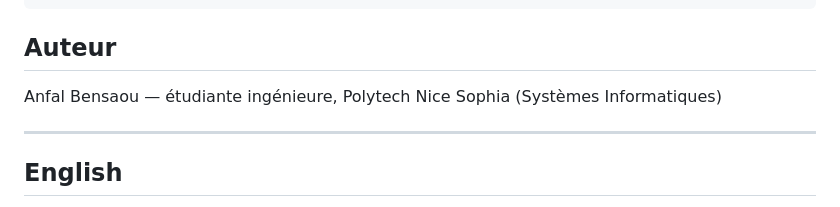
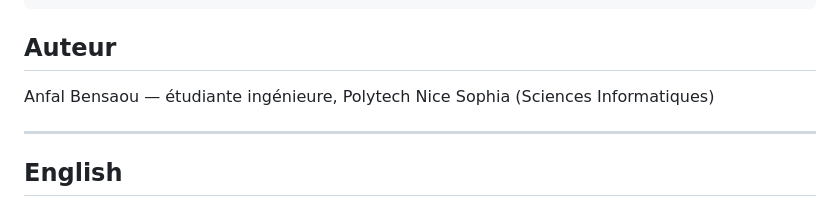
Before and after one commit to AnfalBEN/med-rembourse, a Markdown page: v1-c/README.md, the part around the change. GitHub-like rendering.

````diff
--- a/v1-c/README.md
+++ b/v1-c/README.md
@@ -46,7 +46,7 @@ gcc main.c -o med-rembourse
 ```
 
 ## Auteur
-Anfal Bensaou — étudiante ingénieure, Polytech Nice Sophia (Systèmes Informatiques)
+Anfal Bensaou — étudiante ingénieure, Polytech Nice Sophia (Sciences Informatiques)
 
 ---
 
````
